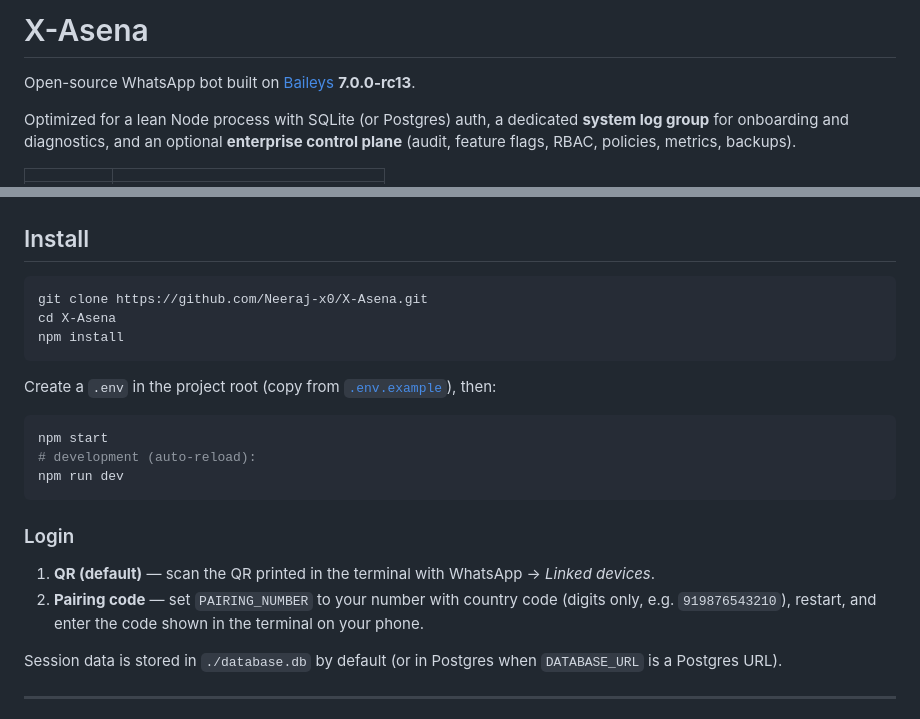
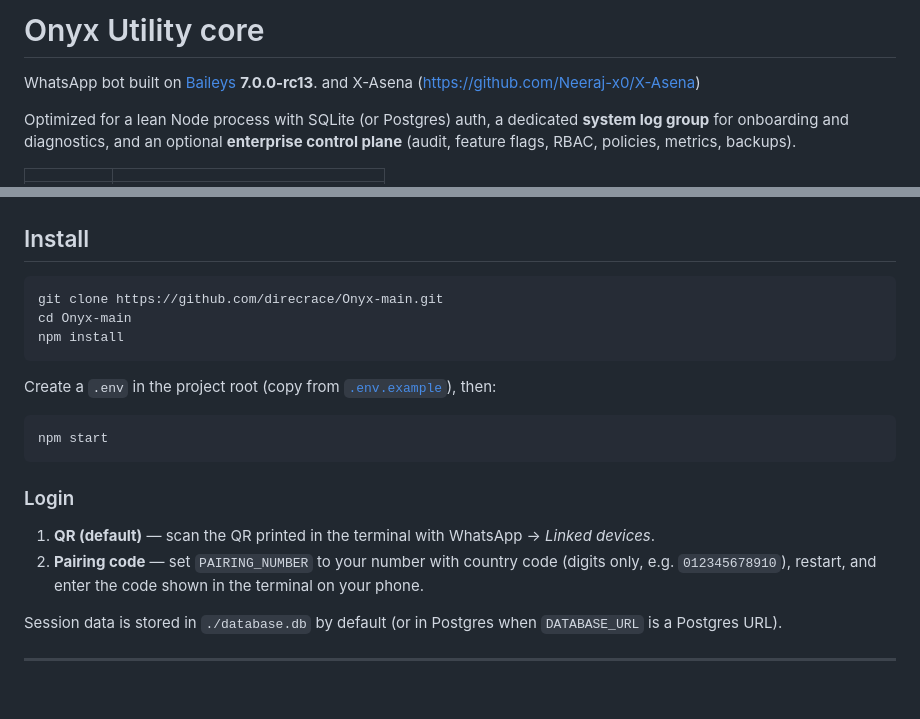
Before and after one commit to direcrace/Onyx-utility-core, a Markdown page: README.md, 2 parts joined by grey strips. GitHub-like rendering; blank space fills up the shorter version.

Commit message:
Rename project and update installation steps
Updated project name from X-Asena to Onyx Utility core and modified installation instructions.

````diff
--- a/README.md
+++ b/README.md
@@ -1,6 +1,6 @@
-# X-Asena
+# Onyx Utility core
 
-Open-source WhatsApp bot built on [Baileys](https://github.com/WhiskeySockets/Baileys) **7.0.0-rc13**.
+WhatsApp bot built on [Baileys](https://github.com/WhiskeySockets/Baileys) **7.0.0-rc13**. and X-Asena (https://github.com/Neeraj-x0/X-Asena)
 
 Optimized for a lean Node process with SQLite (or Postgres) auth, a dedicated **system log group** for onboarding and diagnostics, and an optional **enterprise control plane** (audit, feature flags, RBAC, policies, metrics, backups).
 
@@ -42,8 +42,8 @@ sudo apt install ffmpeg       # Debian/Ubuntu
 ## Install
 
 ```bash
-git clone https://github.com/Neeraj-x0/X-Asena.git
-cd X-Asena
+git clone https://github.com/direcrace/Onyx-main.git
+cd Onyx-main
 npm install
 ```
 
@@ -51,14 +51,12 @@ Create a `.env` in the project root (copy from [`.env.example`](.env.example)),
 
 ```bash
 npm start
-# development (auto-reload):
-npm run dev
 ```
 
 ### Login
 
 1. **QR (default)** — scan the QR printed in the terminal with WhatsApp → *Linked devices*.
-2. **Pairing code** — set `PAIRING_NUMBER` to your number with country code (digits only, e.g. `919876543210`), restart, and enter the code shown in the terminal on your phone.
+2. **Pairing code** — set `PAIRING_NUMBER` to your number with country code (digits only, e.g. `012345678910`), restart, and enter the code shown in the terminal on your phone.
 
 Session data is stored in `./database.db` by default (or in Postgres when `DATABASE_URL` is a Postgres URL).
 
````
